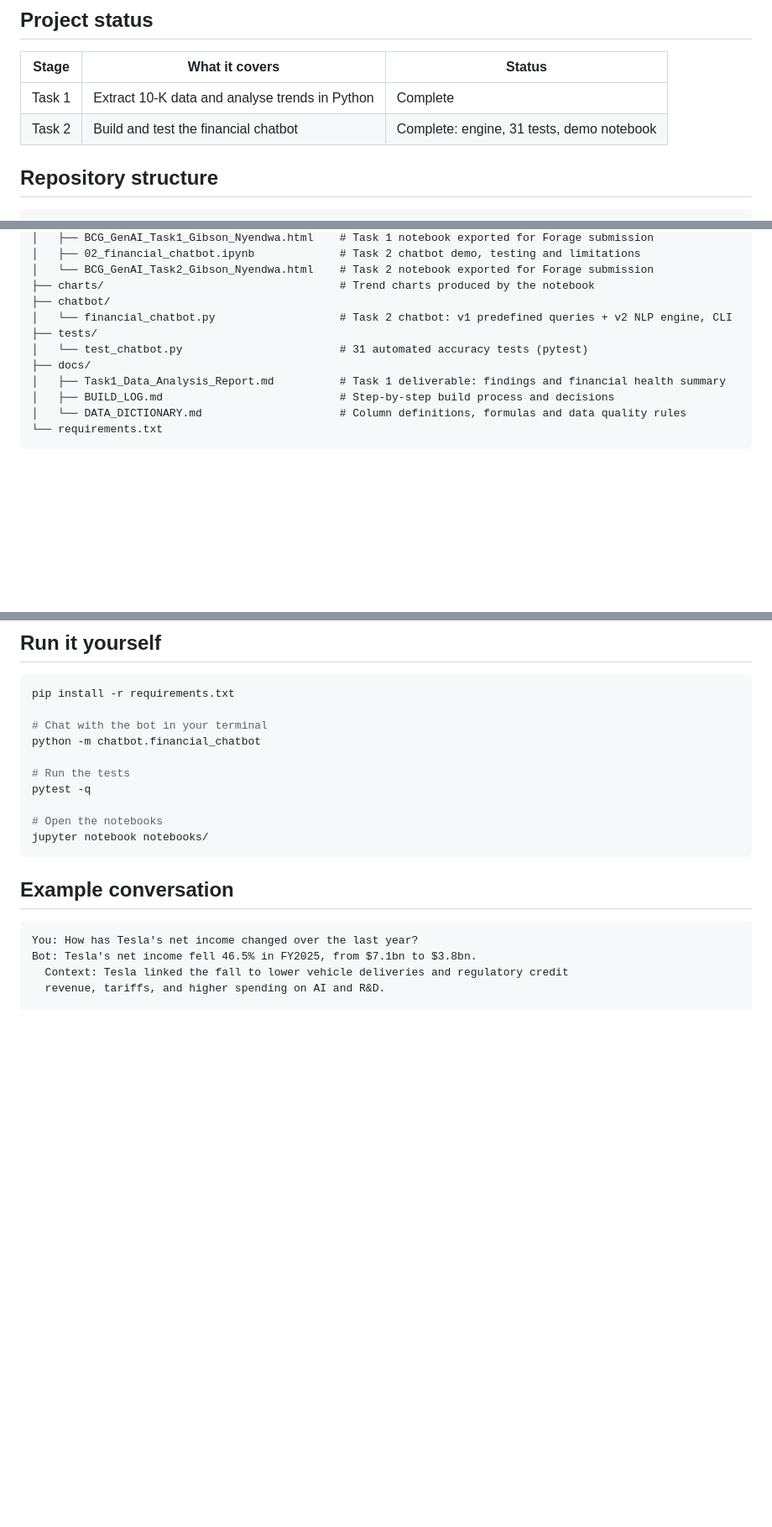
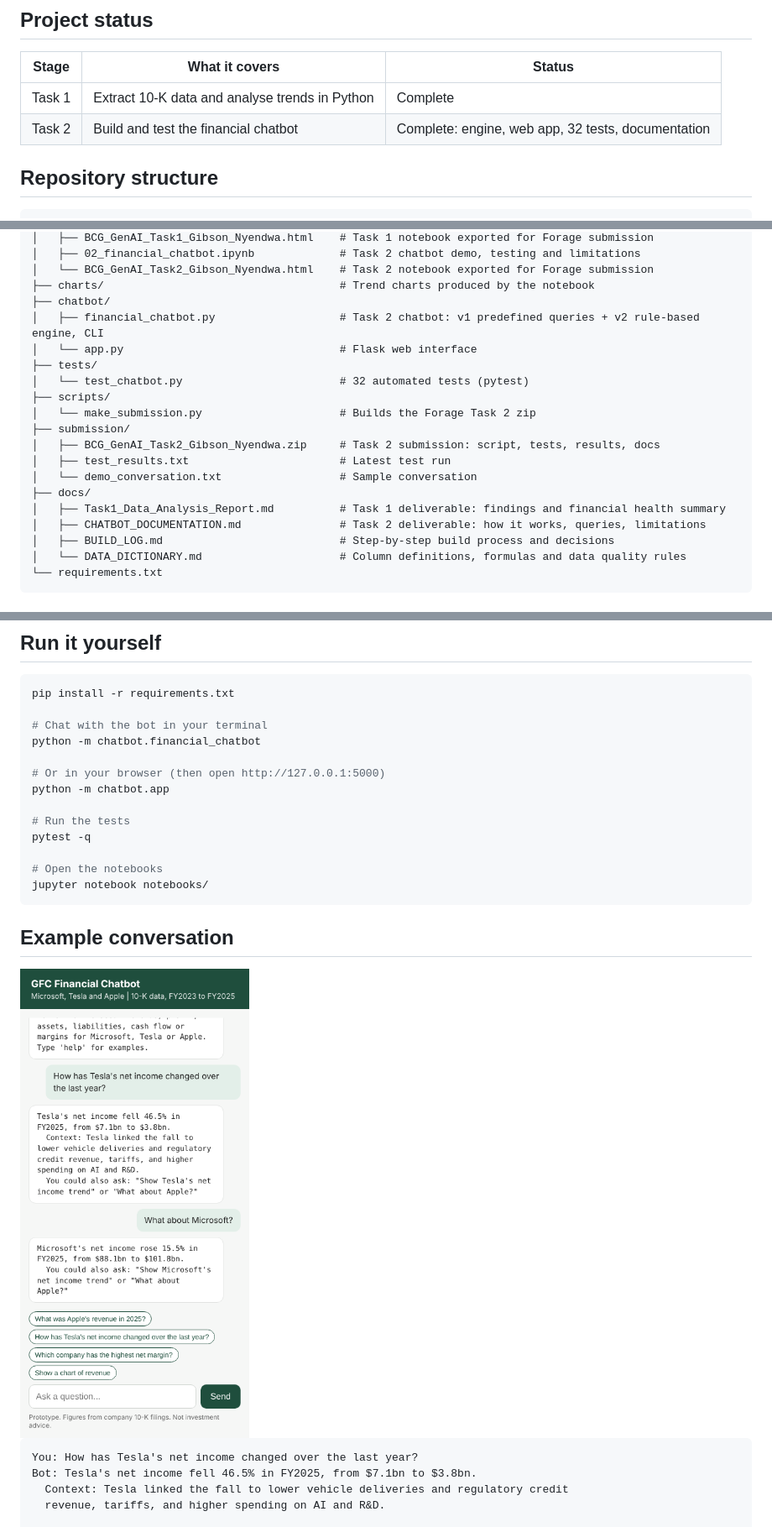
Before and after one commit to gibjas22/bcg-genai-financial-chatbot, a Markdown page: README.md, 3 parts joined by grey strips. Shown at 84% size. GitHub-like rendering; pictures changed too: docs/images/web_app.png (added); blank space fills up the shorter version.

````diff
--- a/README.md
+++ b/README.md
@@ -13,7 +13,7 @@ Global Finance Corp. (GFC) needs to analyse corporate financial performance fast
 | Stage | What it covers | Status |
 |---|---|---|
 | Task 1 | Extract 10-K data and analyse trends in Python | Complete |
-| Task 2 | Build and test the financial chatbot | Complete: engine, 31 tests, demo notebook |
+| Task 2 | Build and test the financial chatbot | Complete: engine, web app, 32 tests, documentation |
 
 ## Repository structure
 
@@ -33,11 +33,19 @@ bcg-genai-chatbot/
 │   └── BCG_GenAI_Task2_Gibson_Nyendwa.html    # Task 2 notebook exported for Forage submission
 ├── charts/                                    # Trend charts produced by the notebook
 ├── chatbot/
-│   └── financial_chatbot.py                   # Task 2 chatbot: v1 predefined queries + v2 NLP engine, CLI
+│   ├── financial_chatbot.py                   # Task 2 chatbot: v1 predefined queries + v2 rule-based engine, CLI
+│   └── app.py                                 # Flask web interface
 ├── tests/
-│   └── test_chatbot.py                        # 31 automated accuracy tests (pytest)
+│   └── test_chatbot.py                        # 32 automated tests (pytest)
+├── scripts/
+│   └── make_submission.py                     # Builds the Forage Task 2 zip
+├── submission/
+│   ├── BCG_GenAI_Task2_Gibson_Nyendwa.zip     # Task 2 submission: script, tests, results, docs
+│   ├── test_results.txt                       # Latest test run
+│   └── demo_conversation.txt                  # Sample conversation
 ├── docs/
 │   ├── Task1_Data_Analysis_Report.md          # Task 1 deliverable: findings and financial health summary
+│   ├── CHATBOT_DOCUMENTATION.md               # Task 2 deliverable: how it works, queries, limitations
 │   ├── BUILD_LOG.md                           # Step-by-step build process and decisions
 │   └── DATA_DICTIONARY.md                     # Column definitions, formulas and data quality rules
 └── requirements.txt
@@ -59,6 +67,9 @@ pip install -r requirements.txt
 # Chat with the bot in your terminal
 python -m chatbot.financial_chatbot
 
+# Or in your browser (then open http://127.0.0.1:5000)
+python -m chatbot.app
+
 # Run the tests
 pytest -q
 
@@ -67,6 +78,8 @@ jupyter notebook notebooks/
 ```
 
 ## Example conversation
+
+<img src="docs/images/web_app.png" alt="GFC Financial Chatbot web app" width="360">
 
 ```
 You: How has Tesla's net income changed over the last year?
````
Also changed, not shown: docs/CHATBOT_DOCUMENTATION.md (added, +110 -0 lines), 6 other files.
